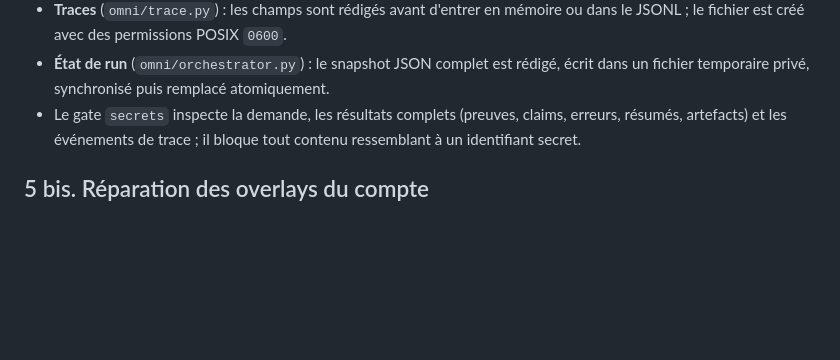
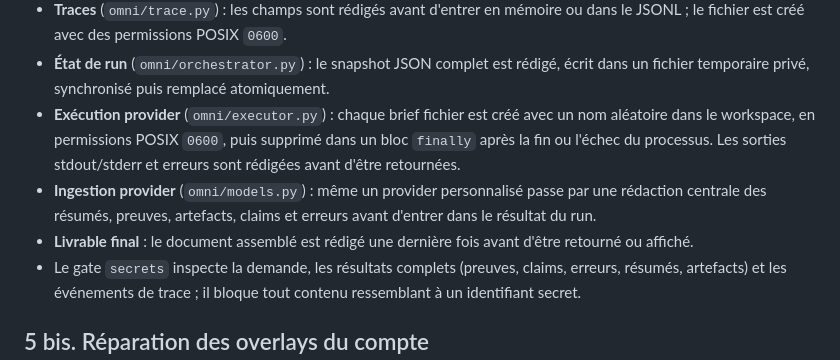
Before and after one commit to blassana280-ux/omni-agents-framework, a Markdown page: OMNIBRAIN.md, the part around the change. Rendered like a GitHub page; blank space fills up the shorter version.

Commit message:
docs(security): document provider brief and deliverable safeguards

```diff
--- a/OMNIBRAIN.md
+++ b/OMNIBRAIN.md
@@ -134,6 +134,15 @@ humaine explicite, même pour un agent autorisé.
 - **État de run** (`omni/orchestrator.py`) : le snapshot JSON complet est
   rédigé, écrit dans un fichier temporaire privé, synchronisé puis remplacé
   atomiquement.
+- **Exécution provider** (`omni/executor.py`) : chaque brief fichier est
+  créé avec un nom aléatoire dans le workspace, en permissions POSIX `0600`,
+  puis supprimé dans un bloc `finally` après la fin ou l'échec du processus.
+  Les sorties stdout/stderr et erreurs sont rédigées avant d'être retournées.
+- **Ingestion provider** (`omni/models.py`) : même un provider personnalisé
+  passe par une rédaction centrale des résumés, preuves, artefacts, claims et
+  erreurs avant d'entrer dans le résultat du run.
+- **Livrable final** : le document assemblé est rédigé une dernière fois avant
+  d'être retourné ou affiché.
 - Le gate `secrets` inspecte la demande, les résultats complets (preuves,
   claims, erreurs, résumés, artefacts) et les événements de trace ; il bloque
   tout contenu ressemblant à un identifiant secret.
```
